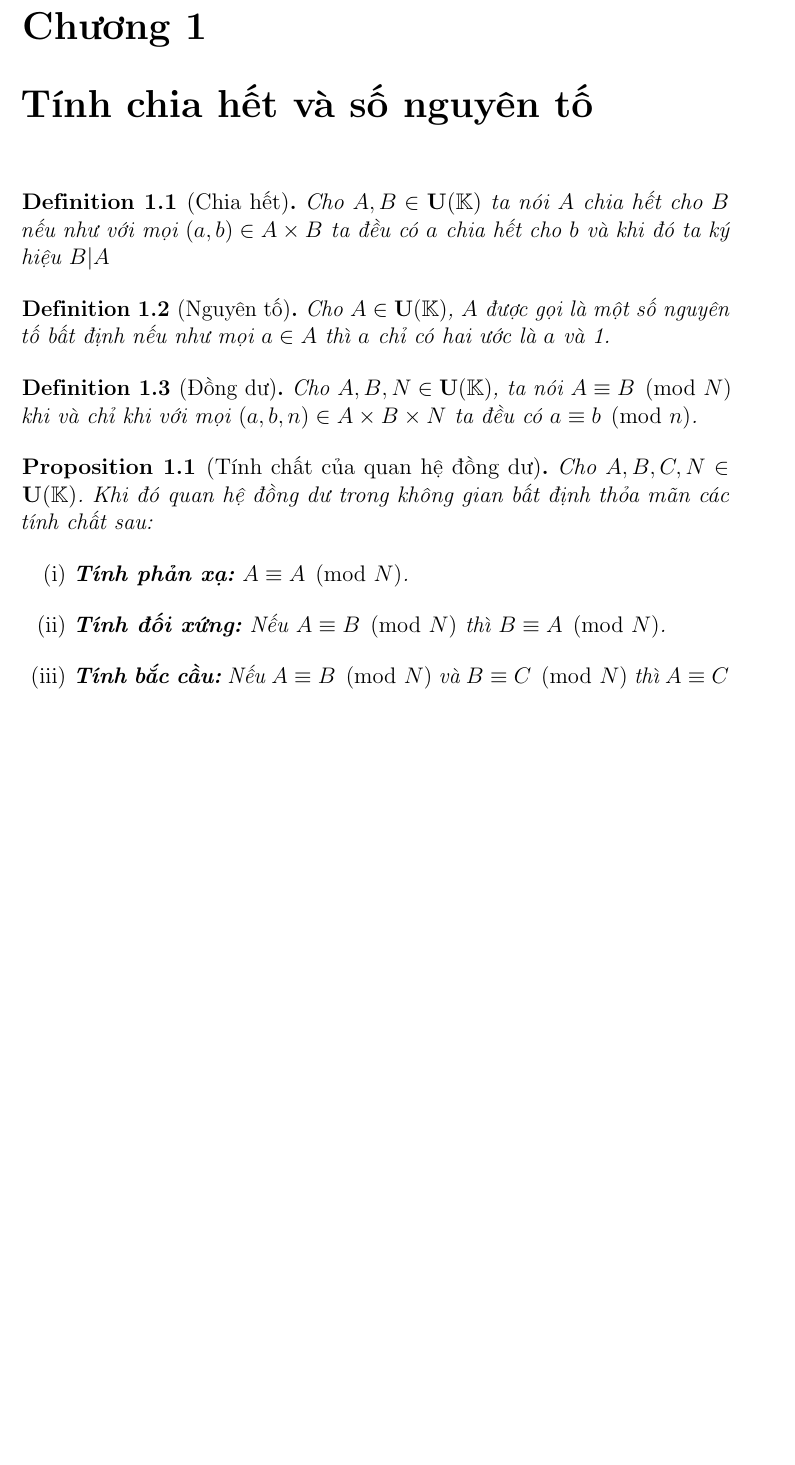
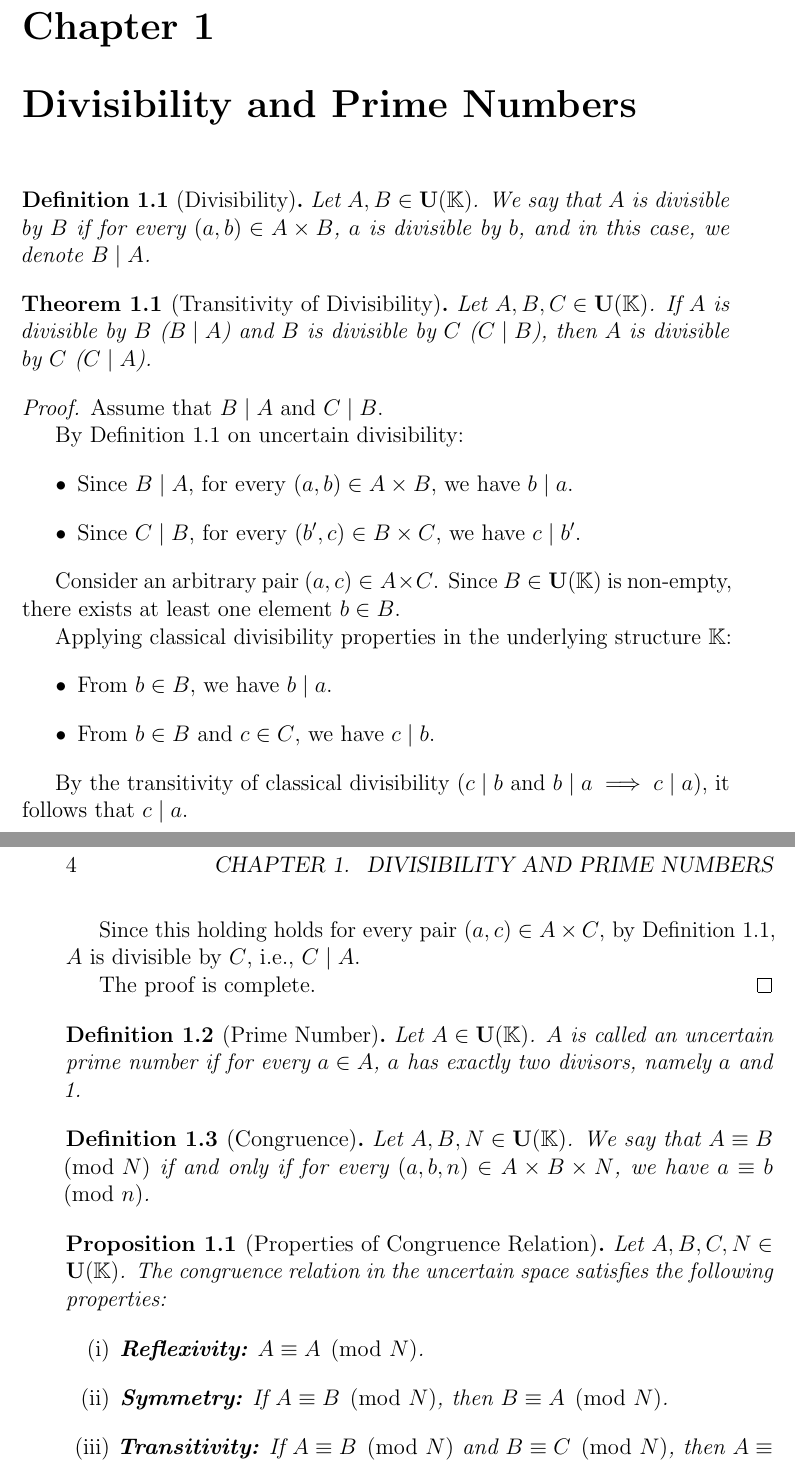
Before and after one commit to tmcuong2408/uncertain_number_theory, a LaTeX book (Uncertain Number Theory.tex): part of page 3 of 4 before the commit and two parts of pages 3 and 4 of 5 after it, the two joined at a grey line, cut at the place of the change, the shorter picture padded with empty space. Compiled offline with pdfLaTeX.

Commit message:
Auto backup: 26/09/2026  8:22:03.16

```diff
--- a/Uncertain Number Theory.tex
+++ b/Uncertain Number Theory.tex
@@ -3,7 +3,7 @@
 \ErrorsOff   % (Caution) Use only if you are sure the code has no severe logic errors
 \documentclass[a4paper,14pt, twoside]{memoir}
 \usepackage[utf8x]{inputenc}
-\usepackage[vietnamese]{babel}
+\usepackage[english]{babel}
 \usepackage{url}
 \usepackage{microtype}
 \usepackage{color}
@@ -68,7 +68,7 @@
 \newcommand{\kgdt}[1]{\left(#1\right)_m} % pointwise operator
 \newcommand{\kgdtmr}[1]{\left(#1\right)_{m'}} % pointwise operator
 
-\title{Lý thuyết số bất định}
+\title{Uncertain Number Theory}
 \author{
 	Tran Manh Cuong\thanks{Email: \href{mailto:tmcuong2408@gmail.com}{tmcuong2408@gmail.com} | Phone: 0353237140} \\[0.5em]
 	\small Alumnus of Faculty of Mathematics and Informatics (K11)
@@ -85,25 +85,50 @@
 	\begin{abstract}
 
 	\end{abstract}
-	\chapter{Tính chia hết và số nguyên tố}
-	\begin{definition}[Chia hết]
-		Cho $A,B \in \tsbd{K}$ ta nói $A$ chia hết cho $B$ nếu như với mọi $(a,b) \in A \times B$ ta đều có $a$ chia hết cho $b$ và khi đó ta ký hiệu $B|A$
+	\chapter{Divisibility and Prime Numbers}
+	\begin{definition}[Divisibility]
+		Let $A, B \in \tsbd{K}$. We say that $A$ is divisible by $B$ if for every $(a, b) \in A \times B$, $a$ is divisible by $b$, and in this case, we denote $B \mid A$.
 	\end{definition}
-	\begin{definition}[Nguyên tố]
-		Cho $A \in \tsbd{K}$, $A$ được gọi là một số nguyên tố bất định nếu như mọi $a \in A$  thì $a$ chỉ có hai ước là $a$ và 1.
+	\begin{theorem}[Transitivity of Divisibility]
+		Let $A, B, C \in \tsbd{K}$. If $A$ is divisible by $B$ ($B \mid A$) and $B$ is divisible by $C$ ($C \mid B$), then $A$ is divisible by $C$ ($C \mid A$).
+	\end{theorem}
+
+	\begin{proof}
+		Assume that $B \mid A$ and $C \mid B$.
+
+		By Definition 1.1 on uncertain divisibility:
+		\begin{itemize}
+			\item Since $B \mid A$, for every $(a, b) \in A \times B$, we have $b \mid a$.
+			\item Since $C \mid B$, for every $(b', c) \in B \times C$, we have $c \mid b'$.
+		\end{itemize}
+
+		Consider an arbitrary pair $(a, c) \in A \times C$. Since $B \in \tsbd{K}$ is non-empty, there exists at least one element $b \in B$.
+
+		Applying classical divisibility properties in the underlying structure $\mathbb{K}$:
+		\begin{itemize}
+			\item From $b \in B$, we have $b \mid a$.
+			\item From $b \in B$ and $c \in C$, we have $c \mid b$.
+		\end{itemize}
+
+		By the transitivity of classical divisibility ($c \mid b$ and $b \mid a \implies c \mid a$), it follows that $c \mid a$.
+
+		Since this holding holds for every pair $(a, c) \in A \times C$, by Definition 1.1, $A$ is divisible by $C$, i.e., $C \mid A$.
+
+		The proof is complete.
+	\end{proof}
+	\begin{definition}[Prime Number]
+		Let $A \in \tsbd{K}$. $A$ is called an uncertain prime number if for every $a \in A$, $a$ has exactly two divisors, namely $a$ and 1.
 	\end{definition}
-	\begin{definition}[Đồng dư]
-		Cho $A, B, N \in \tsbd{K}$, ta nói $A \equiv B \pmod N$
-		khi và chỉ khi với mọi $(a,b,n) \in A \times B \times N$
-		ta đều có $a \equiv b \pmod n$.
+	\begin{definition}[Congruence]
+		Let $A, B, N \in \tsbd{K}$. We say that $A \equiv B \pmod N$ if and only if for every $(a, b, n) \in A \times B \times N$, we have $a \equiv b \pmod n$.
 	\end{definition}
 
-	\begin{proposition}[Tính chất của quan hệ đồng dư]
-		Cho $A, B, C, N \in \tsbd{K}$. Khi đó quan hệ đồng dư trong không gian bất định thỏa mãn các tính chất sau:
+	\begin{proposition}[Properties of Congruence Relation]
+		Let $A, B, C, N \in \tsbd{K}$. The congruence relation in the uncertain space satisfies the following properties:
 		\begin{enumerate}[label=$\mathrm{(\roman*)}$]
-			\item \textbf{Tính phản xạ:} $A \equiv A \pmod N$.
-			\item \textbf{Tính đối xứng:} Nếu $A \equiv B \pmod N$ thì $B \equiv A \pmod N$.
-			\item \textbf{Tính bắc cầu:} Nếu $A \equiv B \pmod N$ và $B \equiv C \pmod N$ thì $A \equiv C \pmod N$.
+			\item \textbf{Reflexivity:} $A \equiv A \pmod N$.
+			\item \textbf{Symmetry:} If $A \equiv B \pmod N$, then $B \equiv A \pmod N$.
+			\item \textbf{Transitivity:} If $A \equiv B \pmod N$ and $B \equiv C \pmod N$, then $A \equiv C \pmod N$.
 		\end{enumerate}
 	\end{proposition}
 
```
Also changed, not shown: Uncertain Number Theory.pdf, Uncertain Number Theory.tex (35 more changed lines), 4 other files.
